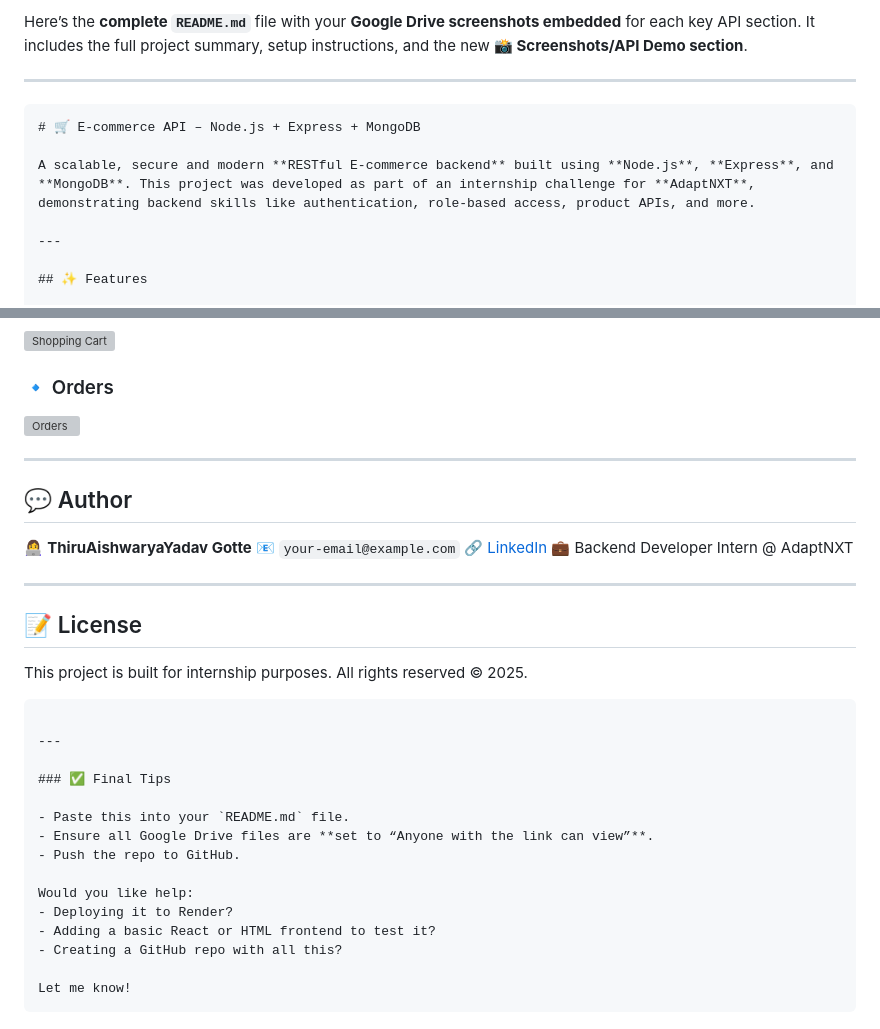
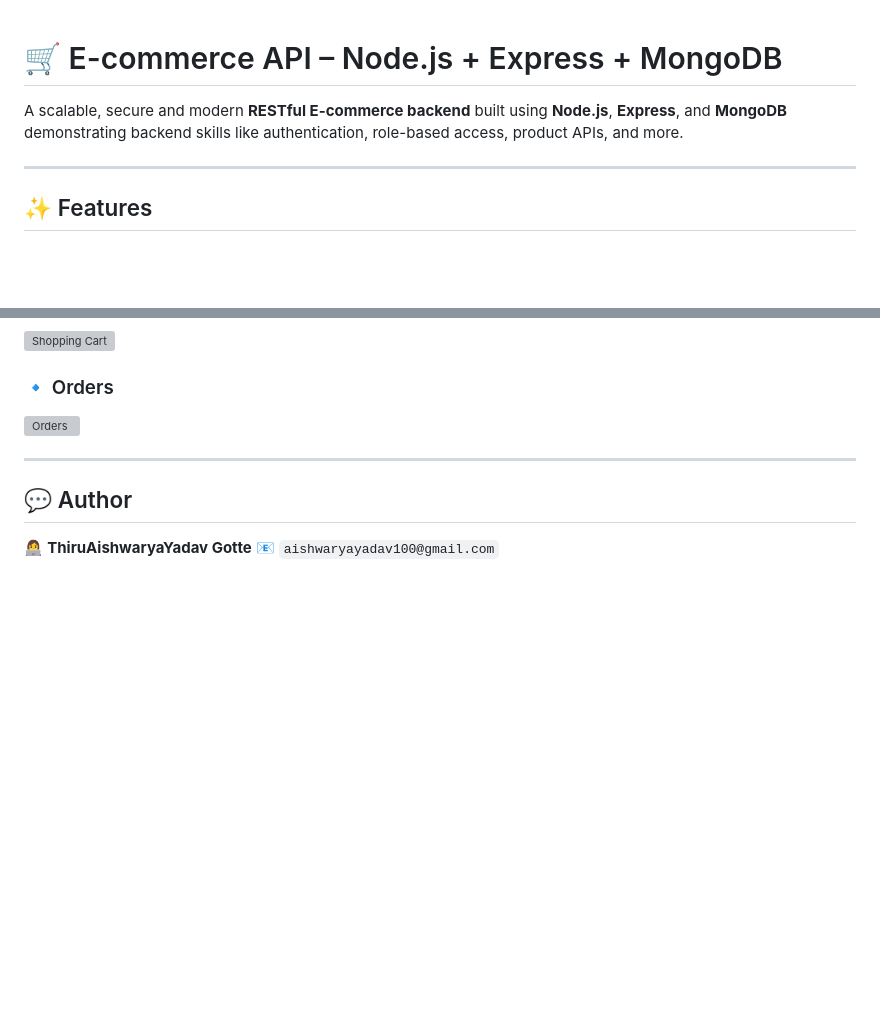
Before and after one commit to GThiruAishwarya/ecommerce-api, a Markdown page: README.md, 2 parts joined by grey strips. Drawn GitHub-style; blank space fills up the shorter version; grey boxes are pictures that could not be loaded.

`````diff
--- a/README.md
+++ b/README.md
@@ -1,11 +1,7 @@
-Here’s the **complete `README.md`** file with your **Google Drive screenshots embedded** for each key API section. It includes the full project summary, setup instructions, and the new **📸 Screenshots/API Demo section**.
 
----
-
-````markdown
 # 🛒 E-commerce API – Node.js + Express + MongoDB
 
-A scalable, secure and modern **RESTful E-commerce backend** built using **Node.js**, **Express**, and **MongoDB**. This project was developed as part of an internship challenge for **AdaptNXT**, demonstrating backend skills like authentication, role-based access, product APIs, and more.
+A scalable, secure and modern **RESTful E-commerce backend** built using **Node.js**, **Express**, and **MongoDB** demonstrating backend skills like authentication, role-based access, product APIs, and more.
 
 ---
 
@@ -207,30 +203,4 @@ Server will run at: [http://localhost:3000](http://localhost:3000)
 ## 💬 Author
 
 👩‍💻 **ThiruAishwaryaYadav Gotte**
-📧 `your-email@example.com`
-🔗 [LinkedIn](https://www.linkedin.com/in/your-profile/)
-💼 Backend Developer Intern @ AdaptNXT
-
----
-
-## 📝 License
-
-This project is built for internship purposes. All rights reserved © 2025.
-
-```
-
----
-
-### ✅ Final Tips
-
-- Paste this into your `README.md` file.
-- Ensure all Google Drive files are **set to “Anyone with the link can view”**.
-- Push the repo to GitHub.
-
-Would you like help:
-- Deploying it to Render?
-- Adding a basic React or HTML frontend to test it?
-- Creating a GitHub repo with all this?
-
-Let me know!
-```
+📧 `aishwaryayadav100@gmail.com`
`````
